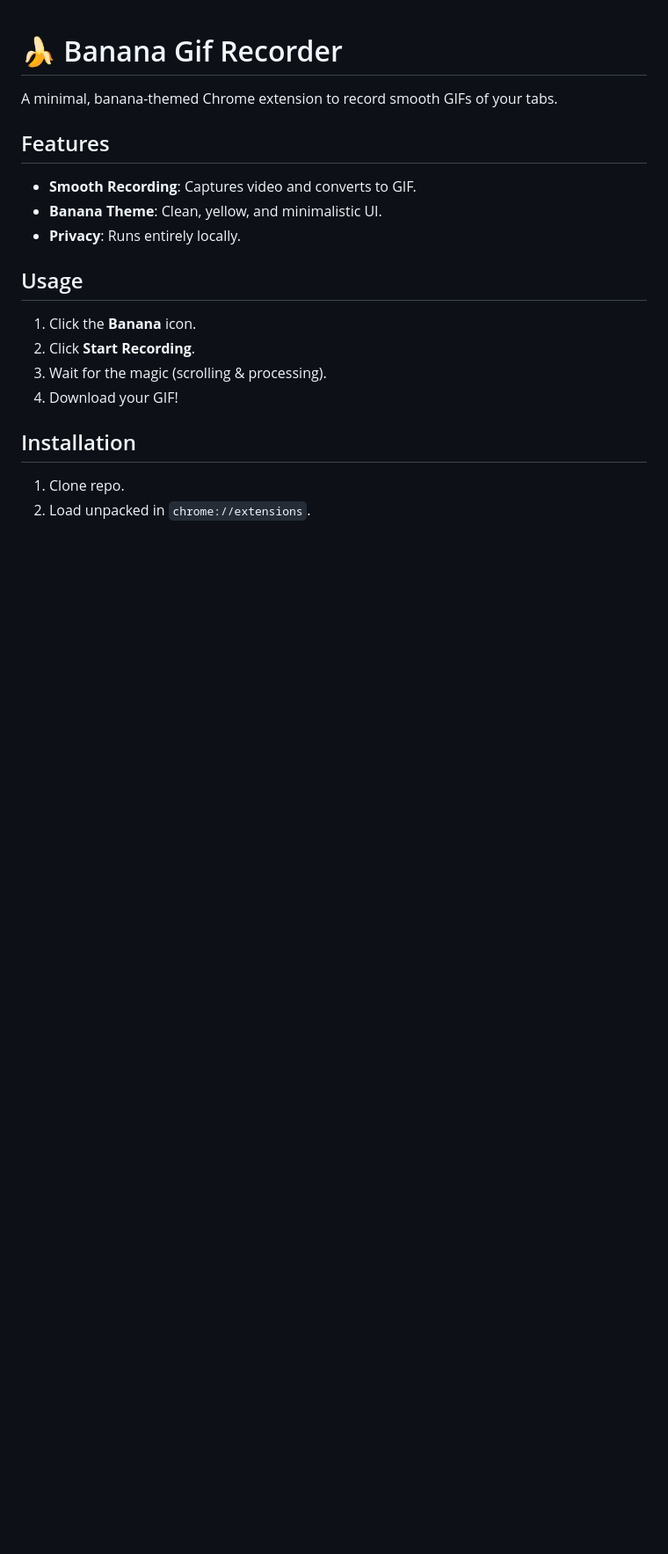
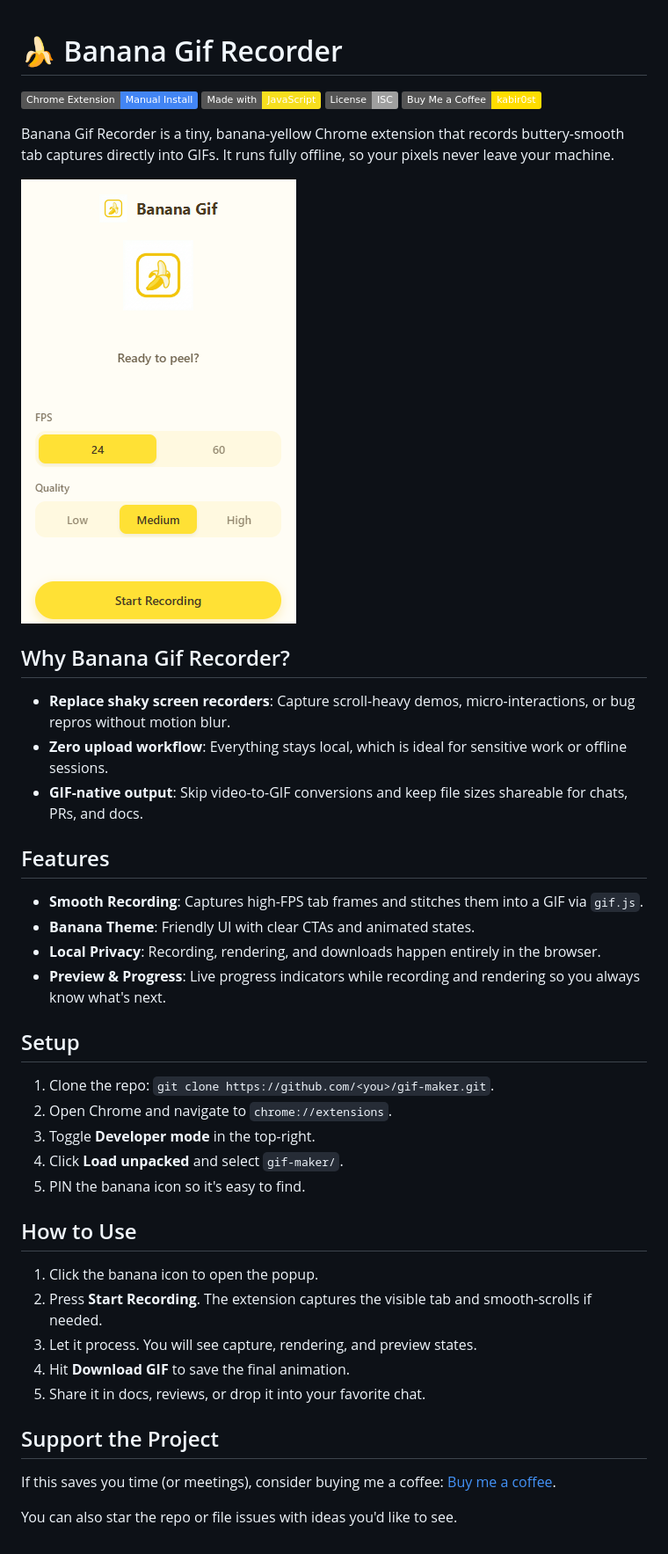
Before and after one commit to kabir0st/Banana-Site-To-GIF-Recorder, a Markdown page: README.md, the part around the change. Shown at 88% size. Rendered like a GitHub page; pictures changed too: images/main_page.png (added); badges without logos; blank space fills up the shorter version.

Commit message:
fanilized

```diff
--- a/README.md
+++ b/README.md
@@ -1,18 +1,41 @@
 # 🍌 Banana Gif Recorder
 
-A minimal, banana-themed Chrome extension to record smooth GIFs of your tabs.
+[![Chrome Extension](https://img.shields.io/badge/Chrome%20Extension-Manual%20Install-4285f4?logo=google-chrome&logoColor=white)](#setup)
+[![Made with JavaScript](https://img.shields.io/badge/Made%20with-JavaScript-f7df1e?logo=javascript&logoColor=000)](#features)
+[![License: ISC](https://img.shields.io/badge/License-ISC-lightgrey.svg)](./package.json)
+[![Buy Me a Coffee](https://img.shields.io/badge/Buy%20Me%20a%20Coffee-kabir0st-ffdd00?logo=buy-me-a-coffee&logoColor=000)](https://www.buymeacoffee.com/kabir0st)
+
+Banana Gif Recorder is a tiny, banana-yellow Chrome extension that records buttery-smooth tab captures directly into GIFs. It runs fully offline, so your pixels never leave your machine.
+
+![Banana Gif Recorder screenshot](images/main_page.png)
+
+## Why Banana Gif Recorder?
+- **Replace shaky screen recorders**: Capture scroll-heavy demos, micro-interactions, or bug repros without motion blur.
+- **Zero upload workflow**: Everything stays local, which is ideal for sensitive work or offline sessions.
+- **GIF-native output**: Skip video-to-GIF conversions and keep file sizes shareable for chats, PRs, and docs.
 
 ## Features
-- **Smooth Recording**: Captures video and converts to GIF.
-- **Banana Theme**: Clean, yellow, and minimalistic UI.
-- **Privacy**: Runs entirely locally.
+- **Smooth Recording**: Captures high-FPS tab frames and stitches them into a GIF via `gif.js`.
+- **Banana Theme**: Friendly UI with clear CTAs and animated states.
+- **Local Privacy**: Recording, rendering, and downloads happen entirely in the browser.
+- **Preview & Progress**: Live progress indicators while recording and rendering so you always know what's next.
 
-## Usage
-1. Click the **Banana** icon.
-2. Click **Start Recording**.
-3. Wait for the magic (scrolling & processing).
-4. Download your GIF!
+## Setup
+1. Clone the repo: `git clone https://github.com/<you>/gif-maker.git`.
+2. Open Chrome and navigate to `chrome://extensions`.
+3. Toggle **Developer mode** in the top-right.
+4. Click **Load unpacked** and select `gif-maker/`.
+5. PIN the banana icon so it's easy to find.
 
-## Installation
-1. Clone repo.
-2. Load unpacked in `chrome://extensions`.
+## How to Use
+1. Click the banana icon to open the popup.
+2. Press **Start Recording**. The extension captures the visible tab and smooth-scrolls if needed.
+3. Let it process. You will see capture, rendering, and preview states.
+4. Hit **Download GIF** to save the final animation.
+5. Share it in docs, reviews, or drop it into your favorite chat.
+
+## Support the Project
+If this saves you time (or meetings), consider buying me a coffee:
+[Buy me a coffee](https://www.buymeacoffee.com/kabir0st).
+
+You can also star the repo or file issues with ideas you'd like to see.
```
Also changed, not shown: images/capturing.png (added), images/download_gif.png (added), images/rendering.png (added).
